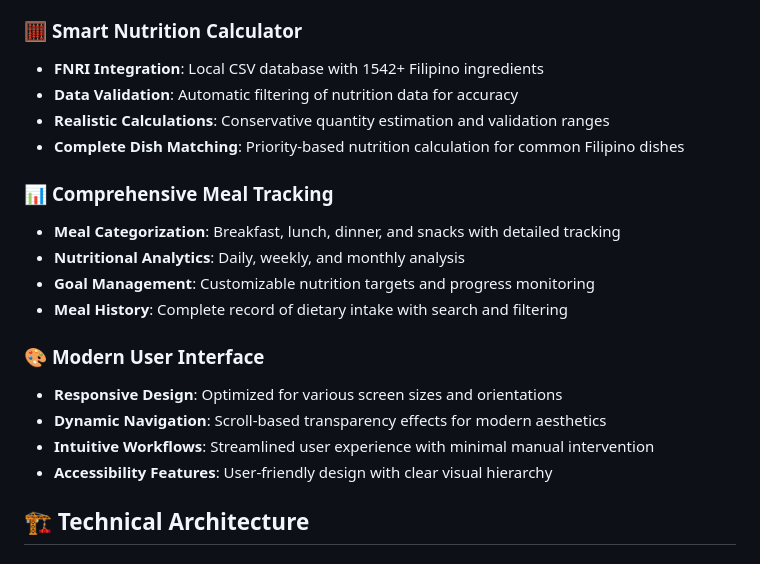
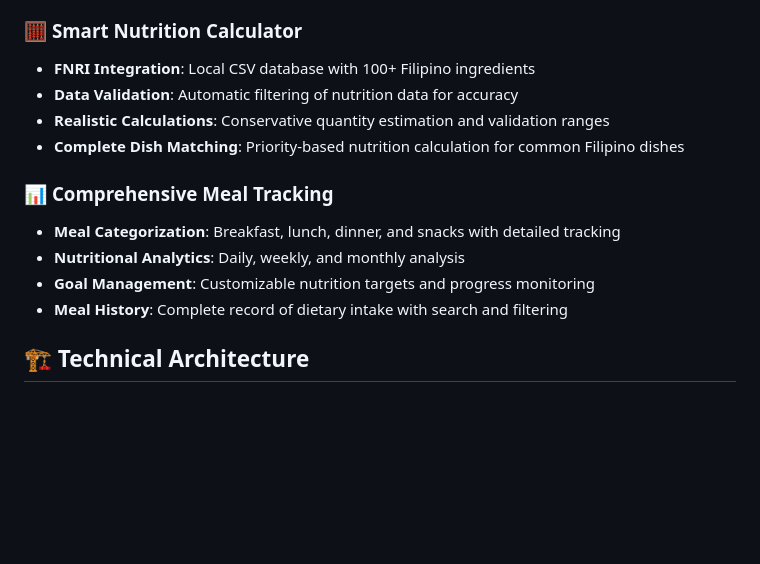
Before and after one commit to KyanClark/NutriPlan, a Markdown page: README.md, the part around the change. GitHub-like rendering; blank space fills up the shorter version.

Commit message:
Revise FNRI integration and remove UI features
Updated FNRI integration details and removed UI section.

```diff
--- a/README.md
+++ b/README.md
@@ -15,7 +15,7 @@ NutriPlan is a feature-rich nutrition and meal planning application that leverag
 - **User Feedback System**: Rating and review system for community-driven improvements
 
 ### 🧮 **Smart Nutrition Calculator**
-- **FNRI Integration**: Local CSV database with 1542+ Filipino ingredients
+- **FNRI Integration**: Local CSV database with 100+ Filipino ingredients
 - **Data Validation**: Automatic filtering of nutrition data for accuracy
 - **Realistic Calculations**: Conservative quantity estimation and validation ranges
 - **Complete Dish Matching**: Priority-based nutrition calculation for common Filipino dishes
@@ -25,12 +25,6 @@ NutriPlan is a feature-rich nutrition and meal planning application that leverag
 - **Nutritional Analytics**: Daily, weekly, and monthly analysis
 - **Goal Management**: Customizable nutrition targets and progress monitoring
 - **Meal History**: Complete record of dietary intake with search and filtering
-
-### 🎨 **Modern User Interface**
-- **Responsive Design**: Optimized for various screen sizes and orientations
-- **Dynamic Navigation**: Scroll-based transparency effects for modern aesthetics
-- **Intuitive Workflows**: Streamlined user experience with minimal manual intervention
-- **Accessibility Features**: User-friendly design with clear visual hierarchy
 
 ## 🏗️ Technical Architecture
 
```
